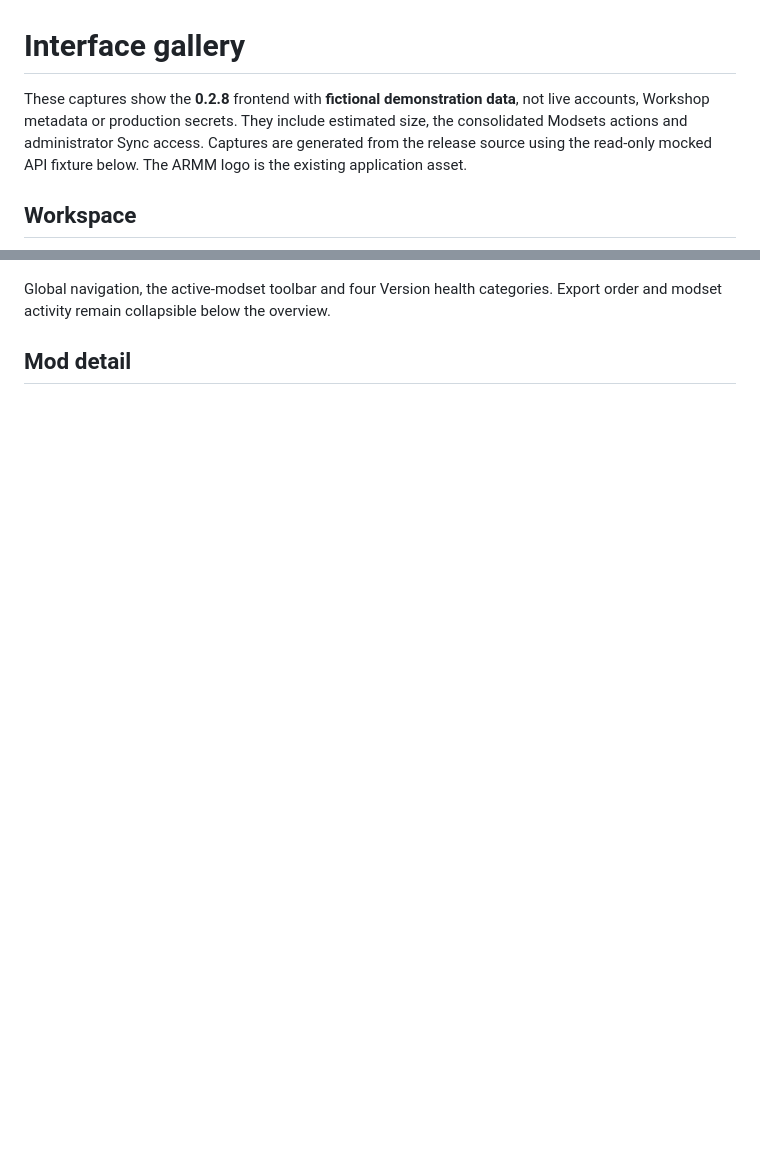
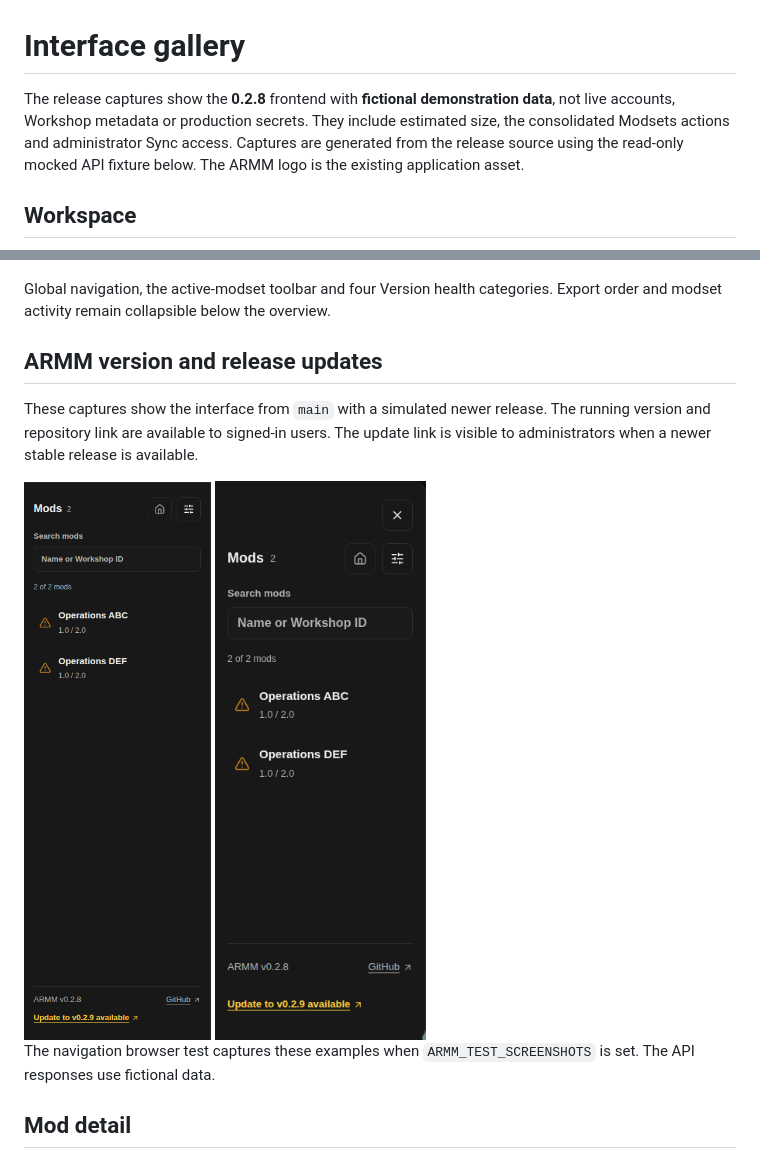
Before and after one commit to morok101st/Arma-Reforger-Mod-Manager, a Markdown page: docs/screenshots.md, 2 parts joined by grey strips. Rendered like a GitHub page; pictures changed too: docs/images/armm-update-desktop.png (added), docs/images/armm-update-mobile.png (added); blank space fills up the shorter version.

```diff
--- a/docs/screenshots.md
+++ b/docs/screenshots.md
@@ -1,12 +1,22 @@
 # Interface gallery
 
-These captures show the **0.2.8** frontend with **fictional demonstration data**, not live accounts, Workshop metadata or production secrets. They include estimated size, the consolidated Modsets actions and administrator Sync access. Captures are generated from the release source using the read-only mocked API fixture below. The ARMM logo is the existing application asset.
+The release captures show the **0.2.8** frontend with **fictional demonstration data**, not live accounts, Workshop metadata or production secrets. They include estimated size, the consolidated Modsets actions and administrator Sync access. Captures are generated from the release source using the read-only mocked API fixture below. The ARMM logo is the existing application asset.
 
 ## Workspace
 
 ![Dark workspace overview with Version health and mod browser](images/workspace-dark.png)
 
 Global navigation, the active-modset toolbar and four Version health categories. Export order and modset activity remain collapsible below the overview.
+
+## ARMM version and release updates
+
+These captures show the interface from `main` with a simulated newer release. The running version and repository link are available to signed-in users. The update link is visible to administrators when a newer stable release is available.
+
+<img src="images/armm-update-desktop.png" alt="Desktop mod sidebar with ARMM version, GitHub link and administrator update notice" width="310" />
+
+<img src="images/armm-update-mobile.png" alt="Mobile mod-list drawer with the administrator update notice at the bottom" width="272" />
+
+The navigation browser test captures these examples when `ARMM_TEST_SCREENSHOTS` is set. The API responses use fictional data.
 
 ## Mod detail
 
```
Also changed, not shown: README.md (+1 -0 lines), docs/user-guide.md (+9 -1 lines).
